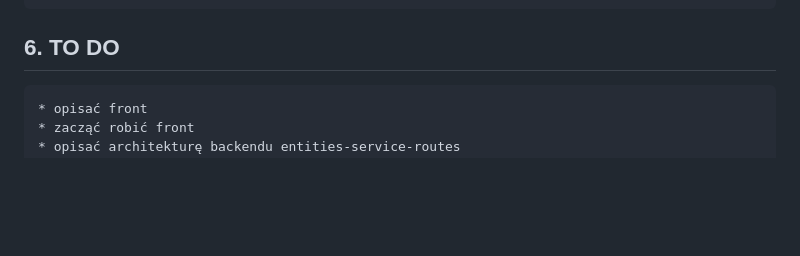
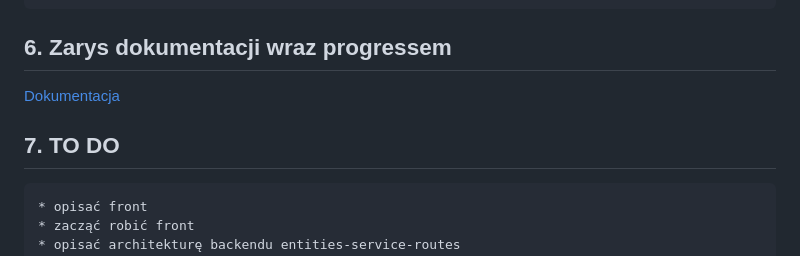
Before and after one commit to idzim/KittchenBook, a Markdown page: README.md, the part around the change. Rendered like a GitHub page; blank space fills up the shorter version.

Commit message:
aktualizacja readme o link do dokumnetacji

```diff
--- a/README.md
+++ b/README.md
@@ -86,7 +86,11 @@ http://localhost:8080.
     DB_PASSWORD= Password123! //haslo zgodne z haslem podanym w init.db, można sobie dowolnie zmieniac
     DB_NAME=KitchenBookDB
 
-## 6. TO DO
+## 6. Zarys dokumentacji wraz progressem
+
+[Dokumentacja](zarysDOKUMENTACJI.md)
+
+## 7. TO DO
 
     * opisać front
     * zacząć robić front
```
